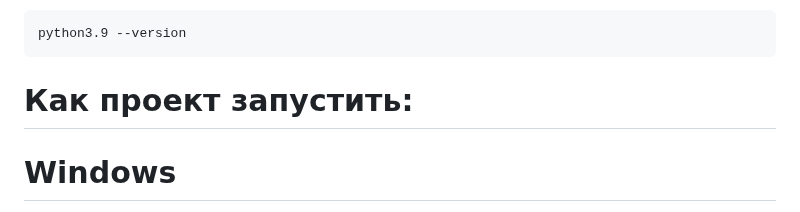
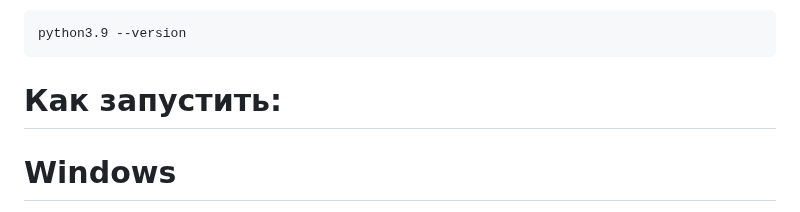
Before and after one commit to AleksandrAndreev103/api_final_yatube, a Markdown page: README.md, the part around one of its changes. GitHub-like rendering.

````diff
--- a/README.md
+++ b/README.md
@@ -95,7 +95,7 @@ sudo apt install python3.9-venv
 python3.9 --version
 ```
 
-# Как проект запустить:
+# Как запустить:
 
 # Windows
 Клонировать репозиторий и перейти в него в командной строке:
````
Also changed, not shown: other parts of README.md (+1 -1 lines).
